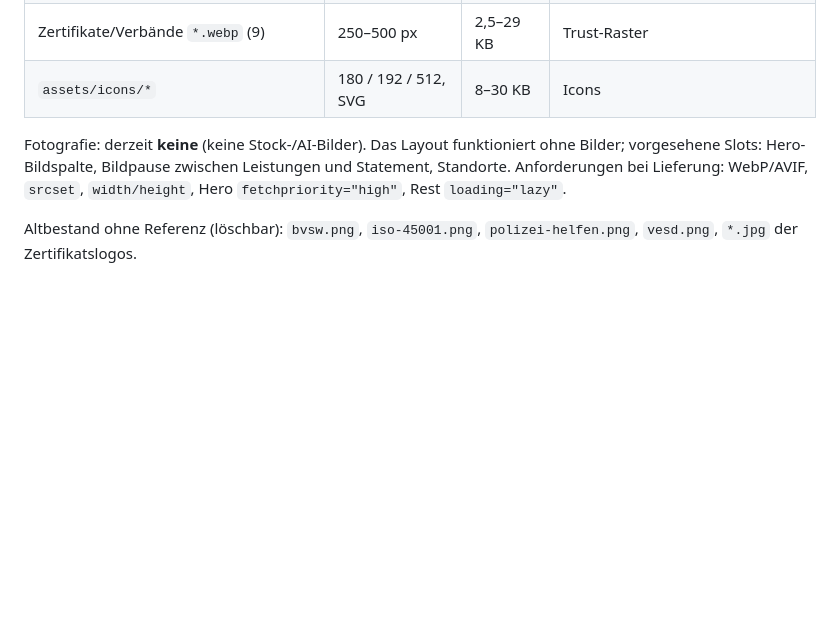
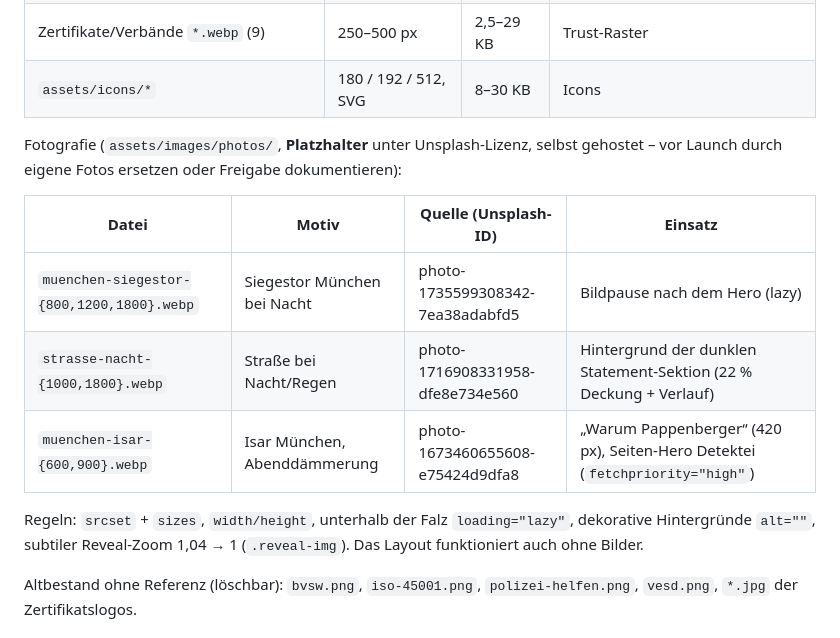
Before and after one commit to new-ee-gg/detektei-erneuerung, a Markdown page: docs/technische-spezifikation.md, the part around the change. Drawn GitHub-style; blank space fills up the shorter version.

```diff
--- a/docs/technische-spezifikation.md
+++ b/docs/technische-spezifikation.md
@@ -127,7 +127,15 @@ Zwei Prinzipien: `.reveal` (12 px, 600 ms, `cubic-bezier(.2,.7,.2,1)`, optional
 | Zertifikate/Verbände `*.webp` (9) | 250–500 px | 2,5–29 KB | Trust-Raster |
 | `assets/icons/*` | 180 / 192 / 512, SVG | 8–30 KB | Icons |
 
-Fotografie: derzeit **keine** (keine Stock-/AI-Bilder). Das Layout funktioniert ohne Bilder; vorgesehene Slots: Hero-Bildspalte, Bildpause zwischen Leistungen und Statement, Standorte. Anforderungen bei Lieferung: WebP/AVIF, `srcset`, `width/height`, Hero `fetchpriority="high"`, Rest `loading="lazy"`.
+Fotografie (`assets/images/photos/`, **Platzhalter** unter Unsplash-Lizenz, selbst gehostet – vor Launch durch eigene Fotos ersetzen oder Freigabe dokumentieren):
+
+| Datei | Motiv | Quelle (Unsplash-ID) | Einsatz |
+|---|---|---|---|
+| `muenchen-siegestor-{800,1200,1800}.webp` | Siegestor München bei Nacht | photo-1735599308342-7ea38adabfd5 | Bildpause nach dem Hero (lazy) |
+| `strasse-nacht-{1000,1800}.webp` | Straße bei Nacht/Regen | photo-1716908331958-dfe8e734e560 | Hintergrund der dunklen Statement-Sektion (22 % Deckung + Verlauf) |
+| `muenchen-isar-{600,900}.webp` | Isar München, Abenddämmerung | photo-1673460655608-e75424d9dfa8 | „Warum Pappenberger“ (420 px), Seiten-Hero Detektei (`fetchpriority="high"`) |
+
+Regeln: `srcset` + `sizes`, `width/height`, unterhalb der Falz `loading="lazy"`, dekorative Hintergründe `alt=""`, subtiler Reveal-Zoom 1,04 → 1 (`.reveal-img`). Das Layout funktioniert auch ohne Bilder.
 
 Altbestand ohne Referenz (löschbar): `bvsw.png`, `iso-45001.png`, `polizei-helfen.png`, `vesd.png`, `*.jpg` der Zertifikatslogos.
 
```
Also changed, not shown: docs/go-live-remediation-report.md (+3 -0 lines).
